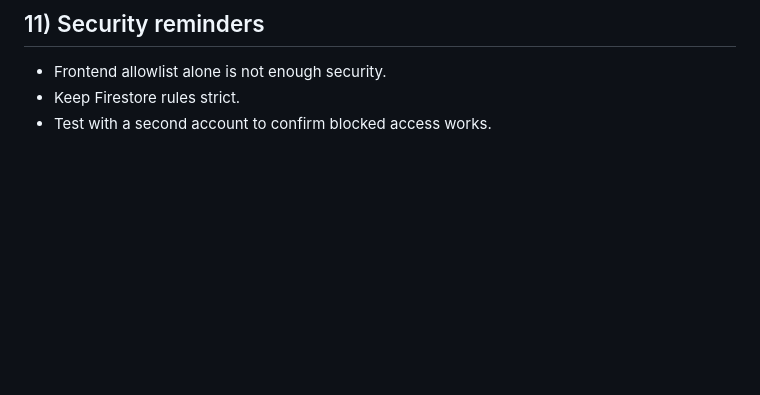
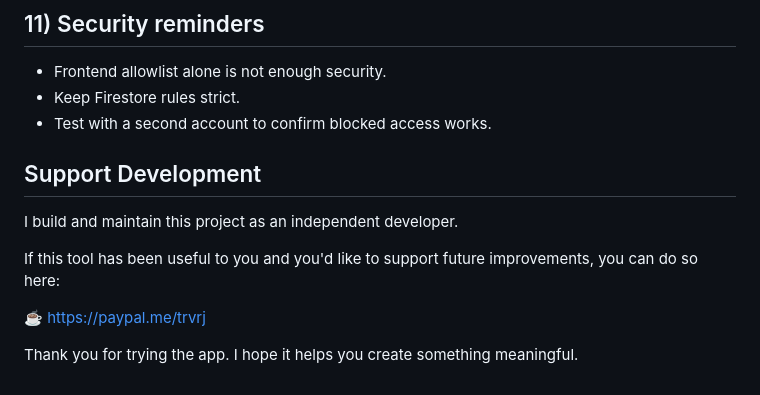
Before and after one commit to trevor151515/typer-tool, a Markdown page: README.md, the part around the change. Drawn GitHub-style; blank space fills up the shorter version.

Commit message:
revise readme

```diff
--- a/README.md
+++ b/README.md
@@ -432,3 +432,13 @@ If you skip this, sign-in will fail.
 - Frontend allowlist alone is not enough security.
 - Keep Firestore rules strict.
 - Test with a second account to confirm blocked access works.
+
+## Support Development
+
+I build and maintain this project as an independent developer.
+
+If this tool has been useful to you and you'd like to support future improvements, you can do so here:
+
+☕ https://paypal.me/trvrj
+
+Thank you for trying the app. I hope it helps you create something meaningful.
```
